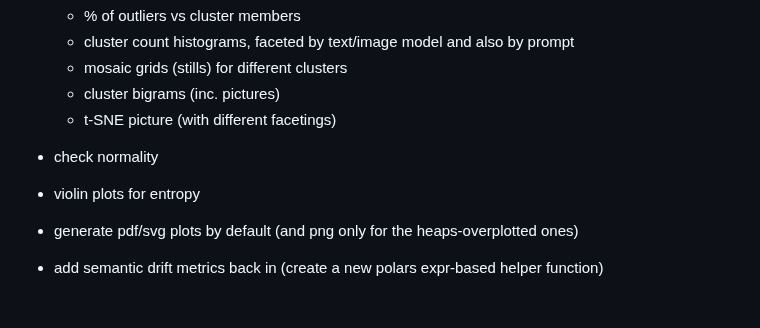
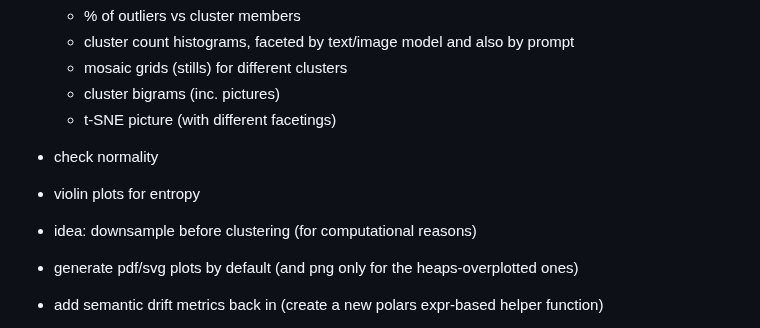
Before and after one commit to ANUcybernetics/panic-tda, a Markdown page: TODO.md, the part around the change. GitHub-like rendering; blank space fills up the shorter version.

```diff
--- a/TODO.md
+++ b/TODO.md
@@ -11,6 +11,8 @@
 - check normality
 
 - violin plots for entropy
+
+- idea: downsample before clustering (for computational reasons)
 
 - generate pdf/svg plots by default (and png only for the heaps-overplotted
   ones)
```
